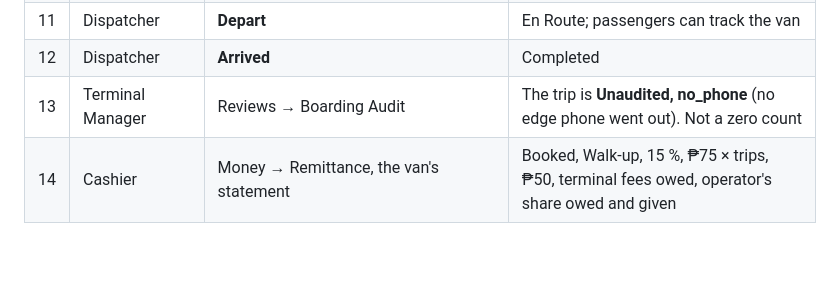
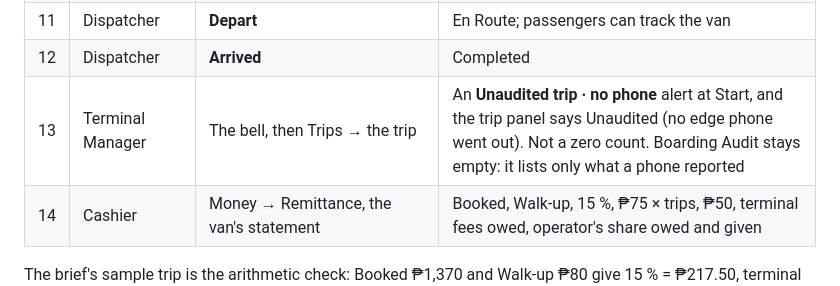
Before and after one commit to 16-Bit-mushroom/SabayGo, a Markdown page: docs/ALPHA_TEST_GUIDE.md, the part around the change. GitHub-like rendering; blank space fills up the shorter version.

```diff
--- a/docs/ALPHA_TEST_GUIDE.md
+++ b/docs/ALPHA_TEST_GUIDE.md
@@ -166,7 +166,7 @@ and four or more passengers.
 | 10 | Cashier | **Start trip** | Trip is Boarding; operator name, licence and plate copied onto it |
 | 11 | Dispatcher | **Depart** | En Route; passengers can track the van |
 | 12 | Dispatcher | **Arrived** | Completed |
-| 13 | Terminal Manager | Reviews → Boarding Audit | The trip is **Unaudited, no_phone** (no edge phone went out). Not a zero count |
+| 13 | Terminal Manager | The bell, then Trips → the trip | An **Unaudited trip · no phone** alert at Start, and the trip panel says Unaudited (no edge phone went out). Not a zero count. Boarding Audit stays empty: it lists only what a phone reported |
 | 14 | Cashier | Money → Remittance, the van's statement | Booked, Walk-up, 15 %, ₱75 × trips, ₱50, terminal fees owed, operator's share owed and given |
 
 The brief's sample trip is the arithmetic check: Booked ₱1,370 and
```
Also changed, not shown: docs/ALPHA_TEST_SCRIPT.md (+1 -1 lines), docs/DAY1_FINDINGS.md (+1 -0 lines).
